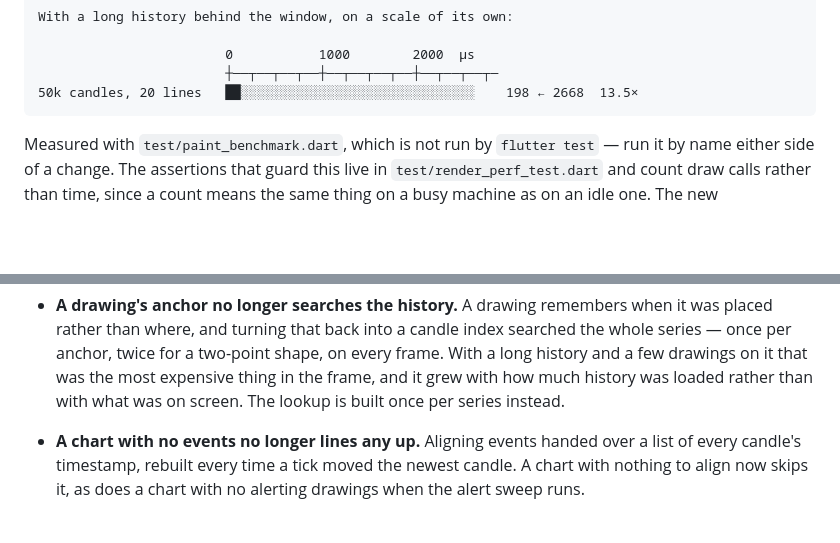
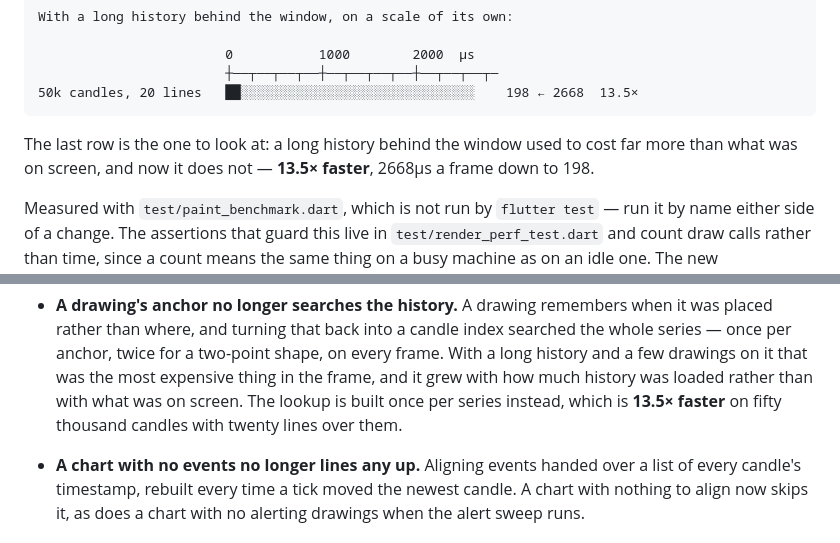
Before and after one commit to CtrlAltDevelop/ohlcv_chart, a Markdown page: CHANGELOG.md, 2 parts joined by grey strips. Rendered like a GitHub page; blank space fills up the shorter version.

Commit message:
docs: call out the long-history figure in bold
The 13.5x sat inside the chart's code fence, where markdown renders no
emphasis, so the number that matters most read like every other row. It is
now stated in bold in the prose either side of the chart — under it in the
changelog, and in the paragraph that explains where the gains come from on
the performance page — and the bullet about the anchor index carries the
figure it was missing.

````diff
--- a/CHANGELOG.md
+++ b/CHANGELOG.md
@@ -28,6 +28,10 @@ With a long history behind the window, on a scale of its own:
                         ┼──┬──┬──┬──┼──┬──┬──┬──┼──┬──┬──┬─
 50k candles, 20 lines   ██░░░░░░░░░░░░░░░░░░░░░░░░░░░░░░    198 ← 2668  13.5×
 ```
+
+The last row is the one to look at: a long history behind the window used to
+cost far more than what was on screen, and now it does not — **13.5× faster**,
+2668µs a frame down to 198.
 
 Measured with `test/paint_benchmark.dart`, which is not run by `flutter test` —
 run it by name either side of a change. The assertions that guard this live in
@@ -66,7 +70,8 @@ count means the same thing on a busy machine as on an idle one. The new
   shape, on every frame. With a long history and a few drawings on it that was
   the most expensive thing in the frame, and it grew with how much history was
   loaded rather than with what was on screen. The lookup is built once per
-  series instead.
+  series instead, which is **13.5× faster** on fifty thousand candles with
+  twenty lines over them.
 
 - **A chart with no events no longer lines any up.** Aligning events handed over
   a list of every candle's timestamp, rebuilt every time a tick moved the newest
````
Also changed, not shown: doc/performance.md (+3 -1 lines).
